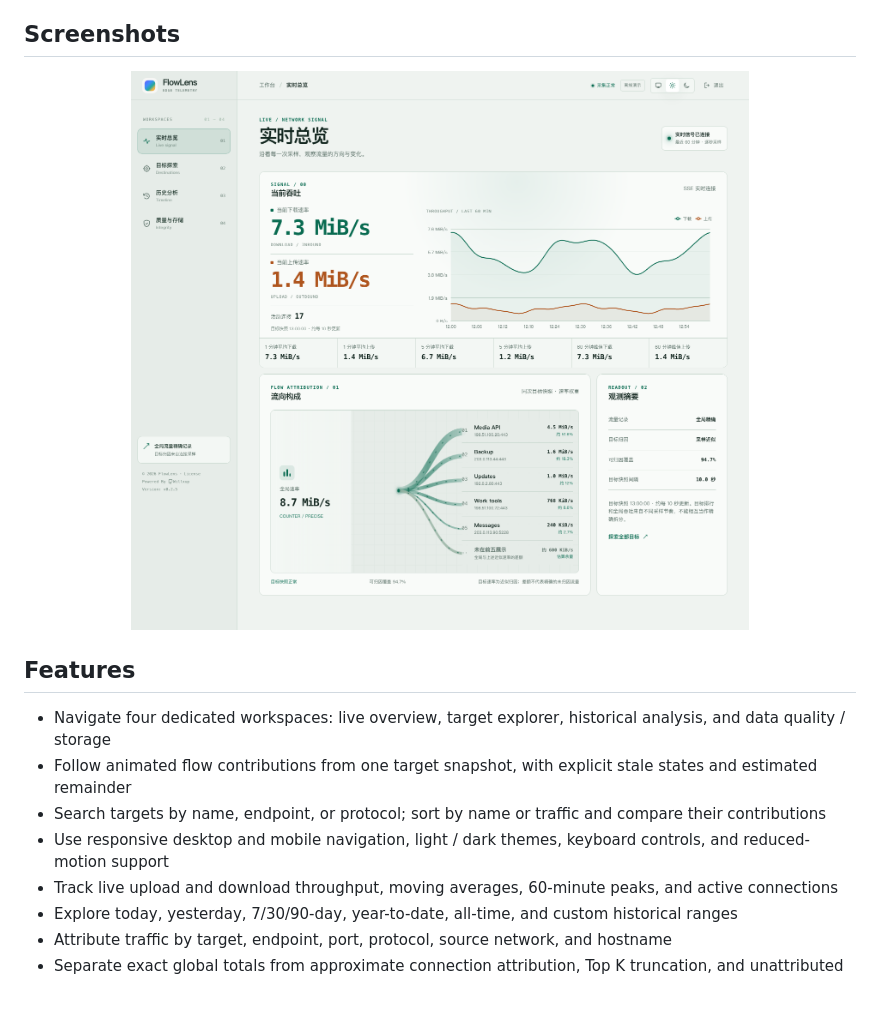
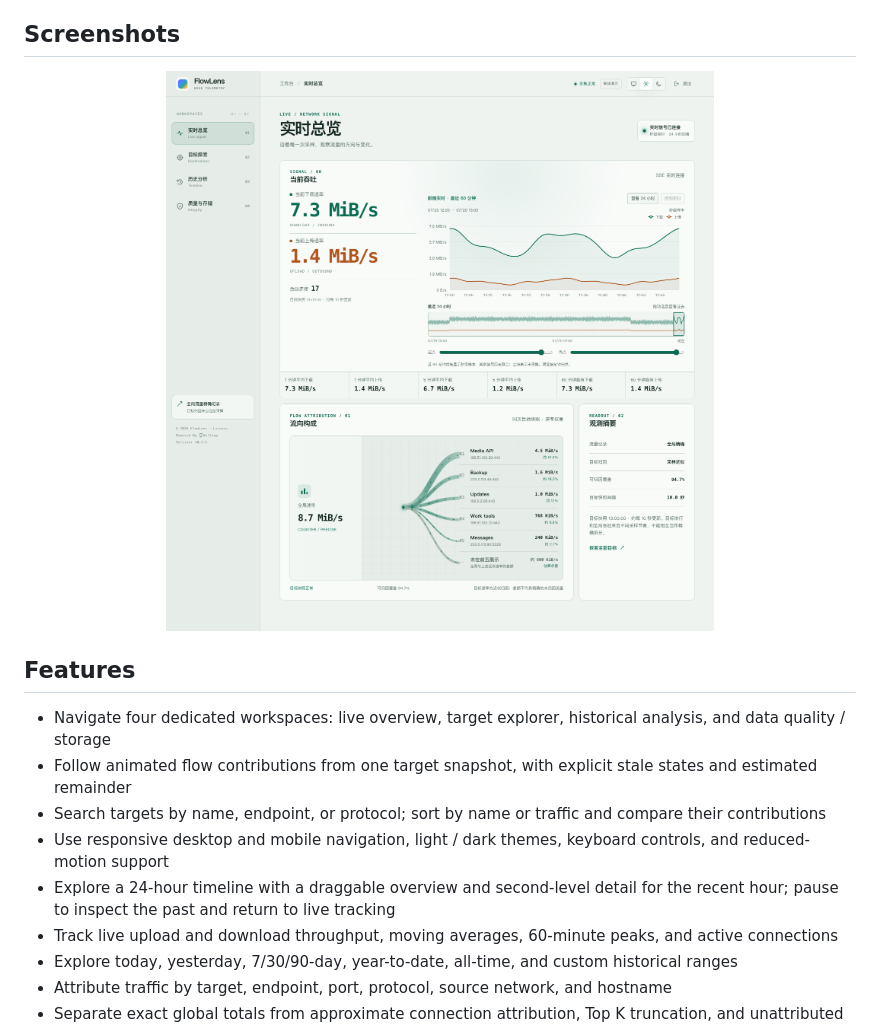
Before and after one commit to Willxup/flowlens, a Markdown page: README.md, the part around the change. GitHub-like rendering; pictures changed too: assets/flowlens-light.png; blank space fills up the shorter version.

Commit message:
docs: explain the hybrid timeline and refresh theme screenshots
Signed-off-by: Willxup <wangxking@outlook.com>

```diff
--- a/README.md
+++ b/README.md
@@ -42,6 +42,7 @@ FlowLens is a self-hosted traffic dashboard for the sing-box Clash API. It keeps
 - Follow animated flow contributions from one target snapshot, with explicit stale states and estimated remainder
 - Search targets by name, endpoint, or protocol; sort by name or traffic and compare their contributions
 - Use responsive desktop and mobile navigation, light / dark themes, keyboard controls, and reduced-motion support
+- Explore a 24-hour timeline with a draggable overview and second-level detail for the recent hour; pause to inspect the past and return to live tracking
 - Track live upload and download throughput, moving averages, 60-minute peaks, and active connections
 - Explore today, yesterday, 7/30/90-day, year-to-date, all-time, and custom historical ranges
 - Attribute traffic by target, endpoint, port, protocol, source network, and hostname
```
Also changed, not shown: README.zh.md (+1 -0 lines), docs/api-sse.md (+15 -0 lines), assets/flowlens-dark.png.
